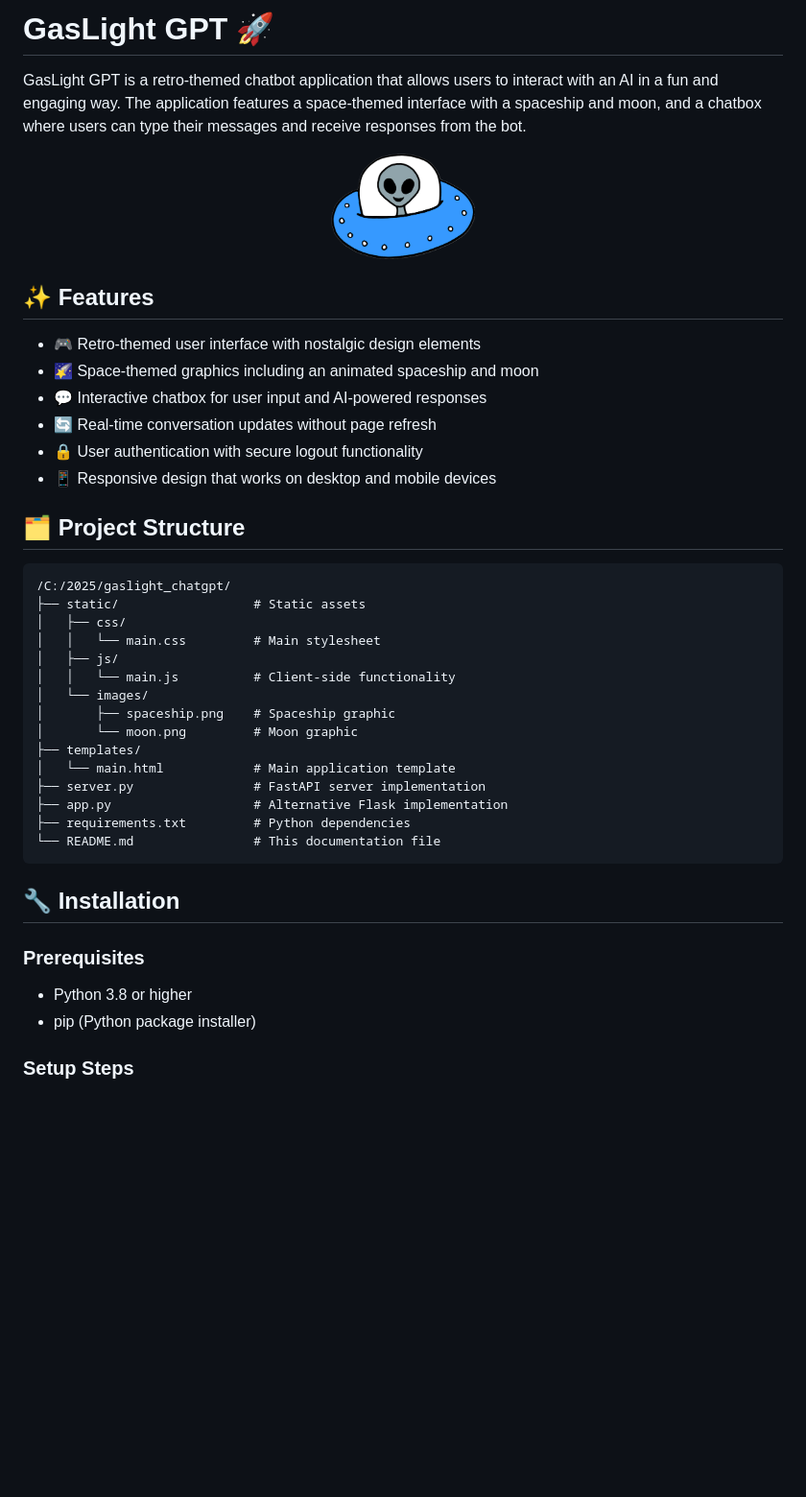
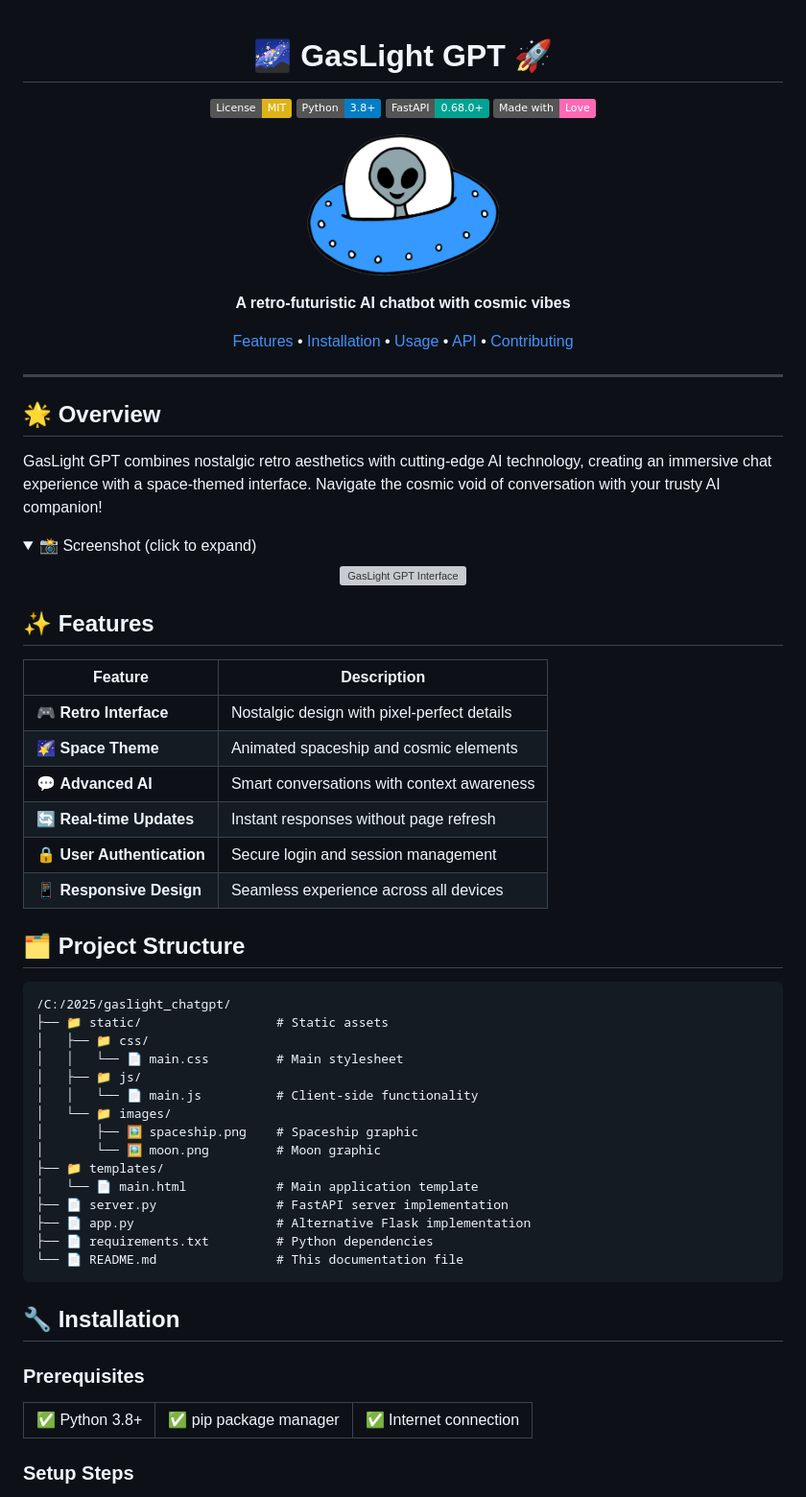
Before and after one commit to Manas-thakur/gaslight_gpt, a Markdown page: README.md, the part around the change printed below. Shown: that part at 96% size. GitHub-like rendering; folded sections open; badges without logos; blank space fills up the shorter version; grey boxes are pictures that could not be loaded.

````diff
--- a/README.md
+++ b/README.md
@@ -1,45 +1,81 @@
-# GasLight GPT 🚀
+<div align="center">
 
-GasLight GPT is a retro-themed chatbot application that allows users to interact with an AI in a fun and engaging way. The application features a space-themed interface with a spaceship and moon, and a chatbox where users can type their messages and receive responses from the bot.
+# 🌌 GasLight GPT 🚀
+
+[![License: MIT](https://img.shields.io/badge/License-MIT-yellow.svg)](https://opensource.org/licenses/MIT)
+[![Python](https://img.shields.io/badge/Python-3.8+-blue.svg)](https://www.python.org/)
+[![FastAPI](https://img.shields.io/badge/FastAPI-0.68.0+-00a393.svg)](https://fastapi.tiangolo.com/)
+[![Made with Love](https://img.shields.io/badge/Made%20with-Love-ff69b4.svg)](https://github.com/yourusername/gaslight_chatgpt)
 
 <p align="center">
-  <img src="static/images/spaceship.png" alt="GasLight GPT Logo" width="150">
+  <img src="static/images/spaceship.png" alt="GasLight GPT Logo" width="200">
 </p>
+
+**A retro-futuristic AI chatbot with cosmic vibes**
+
+[Features](#-features) •
+[Installation](#-installation) •
+[Usage](#-usage) •
+[API](#-api-endpoints) •
+[Contributing](#-contributing)
+
+</div>
+
+---
+
+## 🌟 Overview
+
+GasLight GPT combines nostalgic retro aesthetics with cutting-edge AI technology, creating an immersive chat experience with a space-themed interface. Navigate the cosmic void of conversation with your trusty AI companion!
+
+<details>
+<summary>📸 Screenshot (click to expand)</summary>
+<p align="center">
+  <img src="https://via.placeholder.com/800x450.png?text=GasLight+GPT+Interface" alt="GasLight GPT Interface" width="800">
+</p>
+</details>
 
 ## ✨ Features
 
-- 🎮 Retro-themed user interface with nostalgic design elements
-- 🌠 Space-themed graphics including an animated spaceship and moon
-- 💬 Interactive chatbox for user input and AI-powered responses
-- 🔄 Real-time conversation updates without page refresh
-- 🔒 User authentication with secure logout functionality
-- 📱 Responsive design that works on desktop and mobile devices
+| Feature | Description |
+|---------|-------------|
+| 🎮 **Retro Interface** | Nostalgic design with pixel-perfect details |
+| 🌠 **Space Theme** | Animated spaceship and cosmic elements |
+| 💬 **Advanced AI** | Smart conversations with context awareness |
+| 🔄 **Real-time Updates** | Instant responses without page refresh |
+| 🔒 **User Authentication** | Secure login and session management |
+| 📱 **Responsive Design** | Seamless experience across all devices |
 
 ## 🗂️ Project Structure
 
 ```
 /C:/2025/gaslight_chatgpt/
-├── static/                  # Static assets
-│   ├── css/
-│   │   └── main.css         # Main stylesheet
-│   ├── js/
-│   │   └── main.js          # Client-side functionality
-│   └── images/
-│       ├── spaceship.png    # Spaceship graphic
-│       └── moon.png         # Moon graphic
-├── templates/
-│   └── main.html            # Main application template
-├── server.py                # FastAPI server implementation
-├── app.py                   # Alternative Flask implementation
-├── requirements.txt         # Python dependencies
-└── README.md                # This documentation file
+├── 📁 static/                  # Static assets
+│   ├── 📁 css/
+│   │   └── 📄 main.css         # Main stylesheet
+│   ├── 📁 js/
+│   │   └── 📄 main.js          # Client-side functionality
+│   └── 📁 images/
+│       ├── 🖼️ spaceship.png    # Spaceship graphic
+│       └── 🖼️ moon.png         # Moon graphic
+├── 📁 templates/
+│   └── 📄 main.html            # Main application template
+├── 📄 server.py                # FastAPI server implementation
+├── 📄 app.py                   # Alternative Flask implementation
+├── 📄 requirements.txt         # Python dependencies
+└── 📄 README.md                # This documentation file
 ```
 
 ## 🔧 Installation
 
 ### Prerequisites
-- Python 3.8 or higher
-- pip (Python package installer)
+
+<table>
+  <tr>
+    <td>✅ Python 3.8+</td>
+    <td>✅ pip package manager</td>
+    <td>✅ Internet connection</td>
+  </tr>
+</table>
 
 ### Setup Steps
 
````
Also changed, not shown: other parts of README.md (+107 -55 lines).
